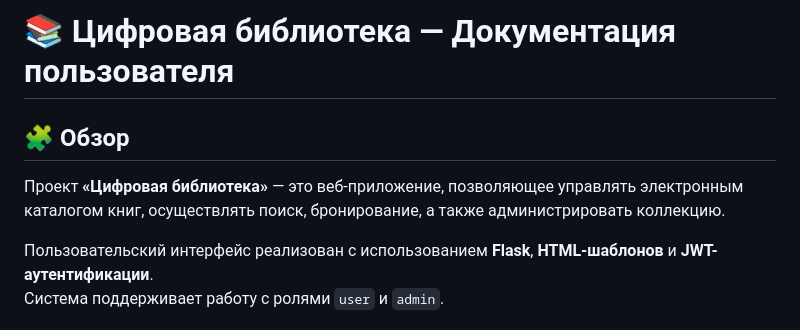
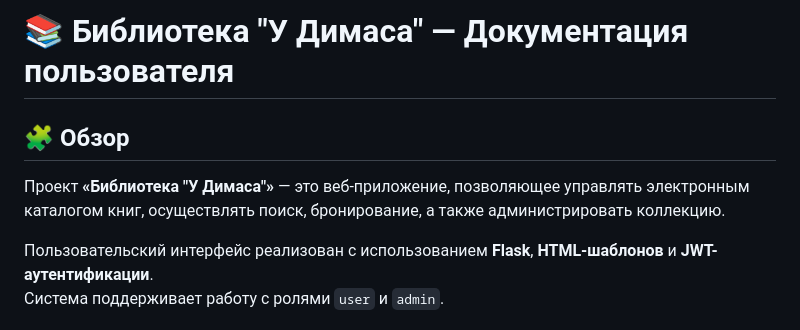
Before and after one commit to dplvv/library_app, a Markdown page: README.md, the part around the change. Drawn GitHub-style.

```diff
--- a/README.md
+++ b/README.md
@@ -1,8 +1,8 @@
-# 📚 Цифровая библиотека — Документация пользователя
+# 📚 Библиотека "У Димаса" — Документация пользователя
 
 ## 🧩 Обзор
 
-Проект **«Цифровая библиотека»** — это веб-приложение, позволяющее управлять электронным каталогом книг, осуществлять поиск, бронирование, а также администрировать коллекцию.
+Проект **«Библиотека "У Димаса"»** — это веб-приложение, позволяющее управлять электронным каталогом книг, осуществлять поиск, бронирование, а также администрировать коллекцию.
 
 Пользовательский интерфейс реализован с использованием **Flask**, **HTML-шаблонов** и **JWT-аутентификации**.
 Система поддерживает работу с ролями `user` и `admin`.
```
